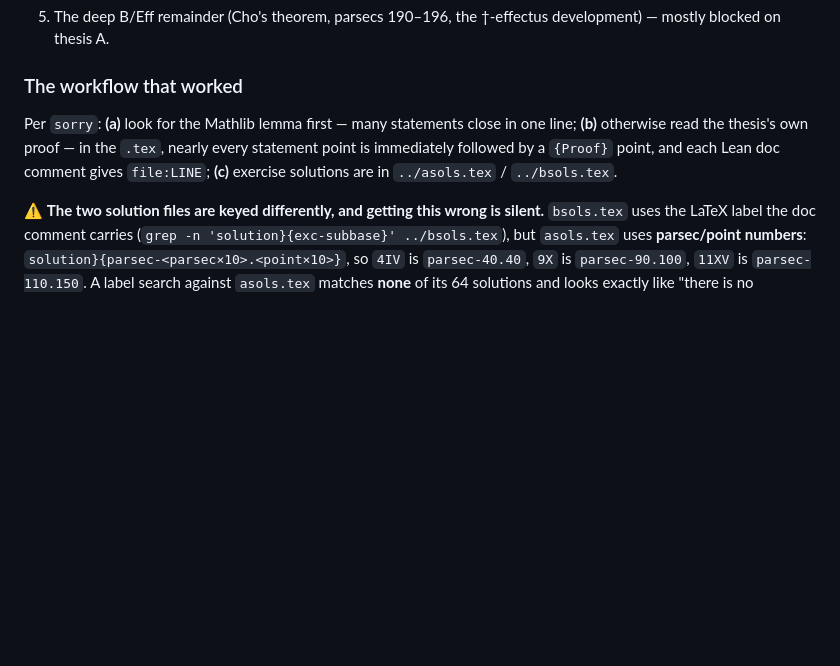
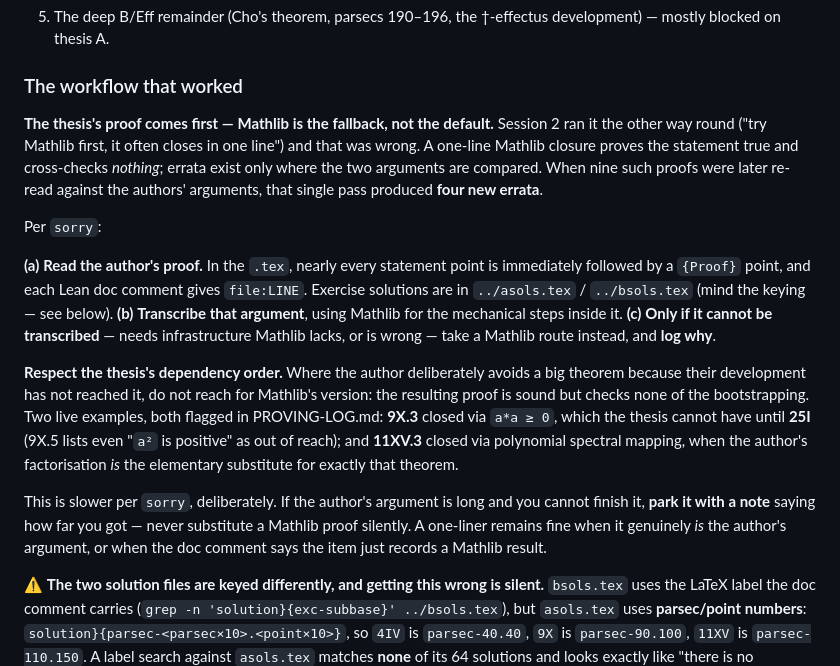
Before and after one commit to westerbaan/theses, a Markdown page: lean/HANDOFF.md, the part around the change. Rendered like a GitHub page; blank space fills up the shorter version.

Commit message:
Policy: prefer the theses' proofs over Mathlib shortcuts
Inverts the session-2 workflow, which was "try Mathlib first, it often closes
in one line".  That proves statements true and cross-checks nothing; errata
exist only where the author's argument and the Lean proof are compared.  The
audit that re-read nine such proofs found four new errata in a single pass.

New order per sorry: read the author's proof; transcribe it, using Mathlib for
the mechanical steps inside it; fall back to a Mathlib route only when the
argument cannot be transcribed, and log why.

Also makes dependency order explicit: where the thesis deliberately avoids a
theorem its development has not reached, do not substitute Mathlib's version.
9X.3 and 11XV.3 are the standing examples and are candidates for re-proof
along the author's route.

Accepted cost: slower per sorry.  Parking with a note now beats a silent
Mathlib substitution.

Co-Authored-By: Claude Opus 5 (1M context) <noreply@anthropic.com>
Claude-Session: https://claude.ai/code/session_01AAVNhZNYdfF67S69bFZHu1

```diff
--- a/lean/HANDOFF.md
+++ b/lean/HANDOFF.md
@@ -200,11 +200,38 @@ Suggested order, easiest first:
 
 ### The workflow that worked
 
-Per `sorry`: **(a)** look for the Mathlib lemma first — many statements close
-in one line; **(b)** otherwise read the thesis's own proof — in the `.tex`,
-nearly every statement point is immediately followed by a `{Proof}` point,
-and each Lean doc comment gives `file:LINE`; **(c)** exercise solutions are in
-`../asols.tex` / `../bsols.tex`.
+**The thesis's proof comes first — Mathlib is the fallback, not the default.**
+Session 2 ran it the other way round ("try Mathlib first, it often closes in one
+line") and that was wrong.  A one-line Mathlib closure proves the statement true
+and cross-checks *nothing*; errata exist only where the two arguments are
+compared.  When nine such proofs were later re-read against the authors'
+arguments, that single pass produced **four new errata**.
+
+Per `sorry`:
+
+**(a)** **Read the author's proof.**  In the `.tex`, nearly every statement
+point is immediately followed by a `{Proof}` point, and each Lean doc comment
+gives `file:LINE`.  Exercise solutions are in `../asols.tex` / `../bsols.tex`
+(mind the keying — see below).
+**(b)** **Transcribe that argument**, using Mathlib for the mechanical steps
+inside it.
+**(c)** **Only if it cannot be transcribed** — needs infrastructure Mathlib
+lacks, or is wrong — take a Mathlib route instead, and **log why**.
+
+**Respect the thesis's dependency order.**  Where the author deliberately avoids
+a big theorem because their development has not reached it, do not reach for
+Mathlib's version: the resulting proof is sound but checks none of the
+bootstrapping.  Two live examples, both flagged in PROVING-LOG.md: **9X.3**
+closed via `a*a ≥ 0`, which the thesis cannot have until **25I** (9X.5 lists even
+"`a²` is positive" as out of reach); and **11XV.3** closed via polynomial
+spectral mapping, when the author's factorisation *is* the elementary substitute
+for exactly that theorem.
+
+This is slower per `sorry`, deliberately.  If the author's argument is long and
+you cannot finish it, **park it with a note** saying how far you got — never
+substitute a Mathlib proof silently.  A one-liner remains fine when it genuinely
+*is* the author's argument, or when the doc comment says the item just records a
+Mathlib result.
 
 ⚠️ **The two solution files are keyed differently, and getting this wrong is
 silent.**  `bsols.tex` uses the LaTeX label the doc comment carries
```
Also changed, not shown: lean/PROVING-LOG.md (+12 -0 lines).
